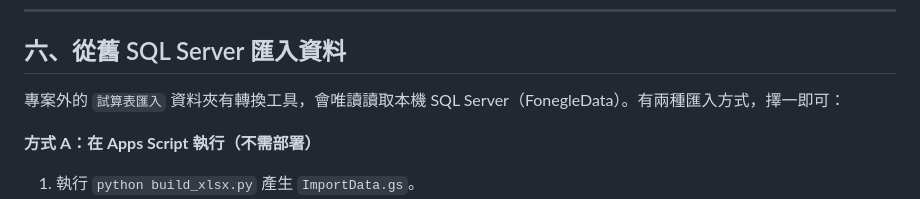
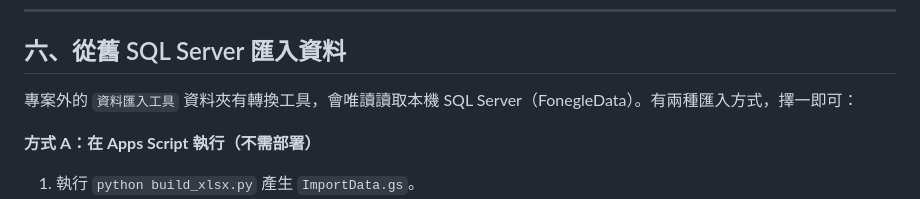
Before and after one commit to OMG8787/FonegleWeb, a Markdown page: README.md, the part around the change. Rendered like a GitHub page.

Commit message:
README：匯入工具資料夾改名為 資料匯入工具
Co-Authored-By: Claude Opus 5.5 <noreply@anthropic.com>

```diff
--- a/README.md
+++ b/README.md
@@ -177,7 +177,7 @@ GAS_URL: "https://script.google.com/macros/s/AKfycb.../exec",
 
 ## 六、從舊 SQL Server 匯入資料
 
-專案外的 `試算表匯入` 資料夾有轉換工具，會唯讀讀取本機 SQL Server（FonegleData）。有兩種匯入方式，擇一即可：
+專案外的 `資料匯入工具` 資料夾有轉換工具，會唯讀讀取本機 SQL Server（FonegleData）。有兩種匯入方式，擇一即可：
 
 **方式 A：在 Apps Script 執行（不需部署）**
 1. 執行 `python build_xlsx.py` 產生 `ImportData.gs`。
```
